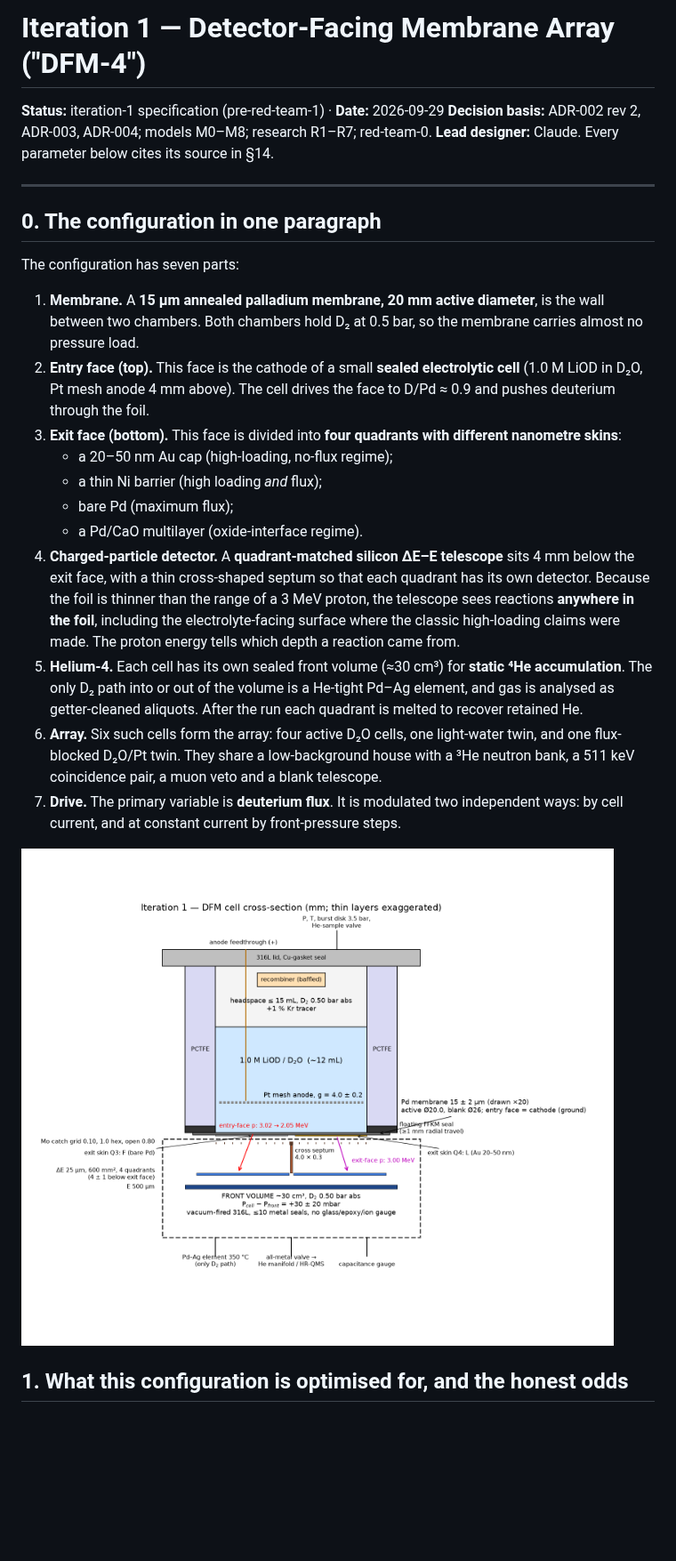
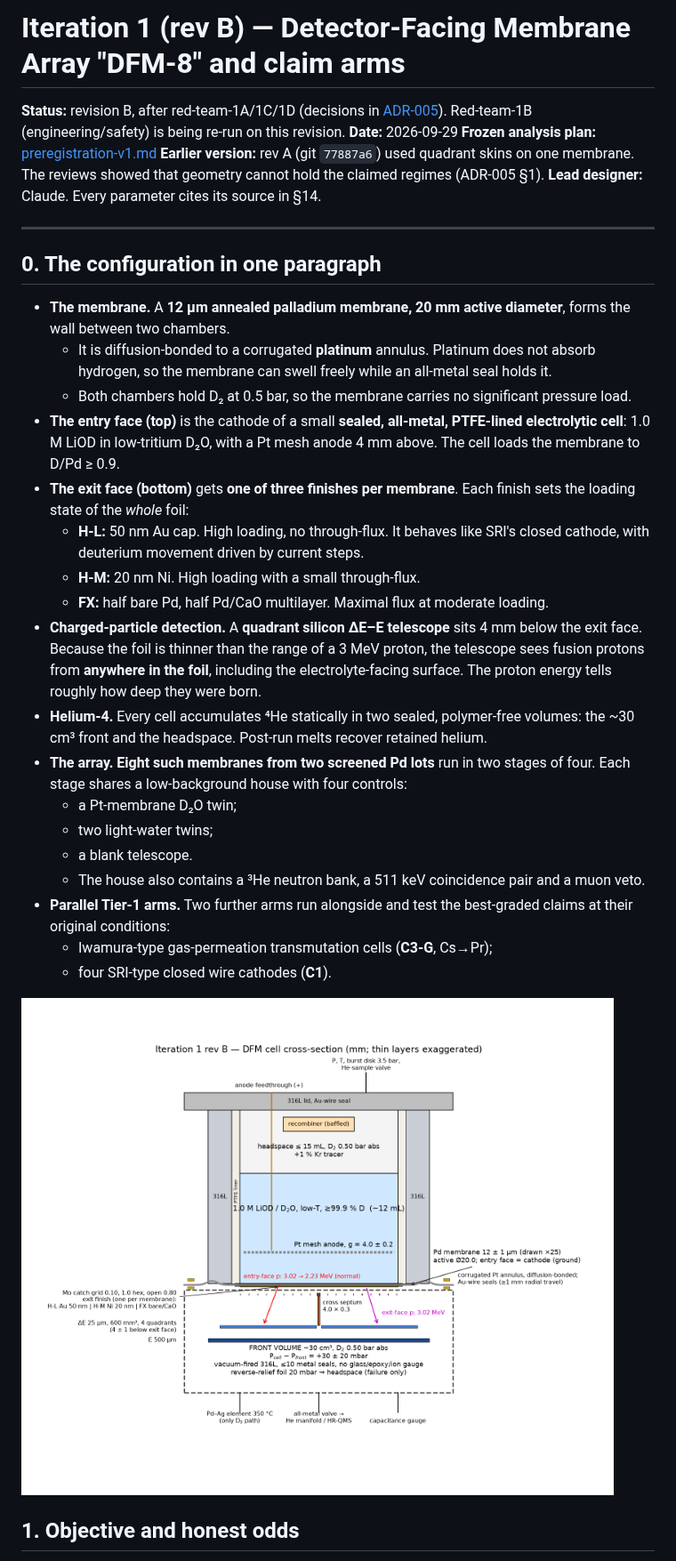
Before and after one commit to camdentbrown272/nuclear-fusion, a Markdown page: docs/design/iteration-1.md, the part around one of its changes. Shown at 89% size. Rendered like a GitHub page; pictures changed too: docs/design/figs/iter1_dfm_cell.png; blank space fills up the shorter version.

```diff
--- a/docs/design/iteration-1.md
+++ b/docs/design/iteration-1.md
@@ -1,28 +1,35 @@
-# Iteration 1 — Detector-Facing Membrane Array ("DFM-4")
+# Iteration 1 (rev B) — Detector-Facing Membrane Array "DFM-8" and claim arms
 
-**Status:** iteration-1 specification (pre-red-team-1) · **Date:** 2026-09-29
-**Decision basis:** ADR-002 rev 2, ADR-003, ADR-004; models M0–M8; research R1–R7; red-team-0.
-**Lead designer:** Claude. Every parameter below cites its source in §14.
+**Status:** revision B, after red-team-1A/1C/1D (decisions in [ADR-005](../decisions/ADR-005-iteration1-revB.md)). Red-team-1B (engineering/safety) is being re-run on this revision.
+**Date:** 2026-09-29
+**Frozen analysis plan:** [preregistration-v1.md](preregistration-v1.md)
+**Earlier version:** rev A (git `77887a6`) used quadrant skins on one membrane. The reviews showed that geometry cannot hold the claimed regimes (ADR-005 §1).
+**Lead designer:** Claude. Every parameter cites its source in §14.
 
 ---
 
 ## 0. The configuration in one paragraph
 
-The configuration has seven parts:
-
-1. **Membrane.** A **15 µm annealed palladium membrane, 20 mm active diameter**, is the wall between two chambers. Both chambers hold D₂ at 0.5 bar, so the membrane carries almost no pressure load.
-2. **Entry face (top).** This face is the cathode of a small **sealed electrolytic cell** (1.0 M LiOD in D₂O, Pt mesh anode 4 mm above). The cell drives the face to D/Pd ≈ 0.9 and pushes deuterium through the foil.
-3. **Exit face (bottom).** This face is divided into **four quadrants with different nanometre skins**:
-   - a 20–50 nm Au cap (high-loading, no-flux regime);
-   - a thin Ni barrier (high loading *and* flux);
-   - bare Pd (maximum flux);
-   - a Pd/CaO multilayer (oxide-interface regime).
-4. **Charged-particle detector.** A **quadrant-matched silicon ΔE–E telescope** sits 4 mm below the exit face, with a thin cross-shaped septum so that each quadrant has its own detector. Because the foil is thinner than the range of a 3 MeV proton, the telescope sees reactions **anywhere in the foil**, including the electrolyte-facing surface where the classic high-loading claims were made. The proton energy tells which depth a reaction came from.
-5. **Helium-4.** Each cell has its own sealed front volume (≈30 cm³) for **static ⁴He accumulation**. The only D₂ path into or out of the volume is a He-tight Pd–Ag element, and gas is analysed as getter-cleaned aliquots. After the run each quadrant is melted to recover retained He.
-6. **Array.** Six such cells form the array: four active D₂O cells, one light-water twin, and one flux-blocked D₂O/Pt twin. They share a low-background house with a ³He neutron bank, a 511 keV coincidence pair, a muon veto and a blank telescope.
-7. **Drive.** The primary variable is **deuterium flux**. It is modulated two independent ways: by cell current, and at constant current by front-pressure steps.
+- **The membrane.** A **12 µm annealed palladium membrane, 20 mm active diameter**, forms the wall between two chambers.
+  - It is diffusion-bonded to a corrugated **platinum** annulus. Platinum does not absorb hydrogen, so the membrane can swell freely while an all-metal seal holds it.
+  - Both chambers hold D₂ at 0.5 bar, so the membrane carries no significant pressure load.
+- **The entry face (top)** is the cathode of a small **sealed, all-metal, PTFE-lined electrolytic cell**: 1.0 M LiOD in low-tritium D₂O, with a Pt mesh anode 4 mm above. The cell loads the membrane to D/Pd ≥ 0.9.
+- **The exit face (bottom)** gets **one of three finishes per membrane**. Each finish sets the loading state of the *whole* foil:
+  - **H-L:** 50 nm Au cap. High loading, no through-flux. It behaves like SRI's closed cathode, with deuterium movement driven by current steps.
+  - **H-M:** 20 nm Ni. High loading with a small through-flux.
+  - **FX:** half bare Pd, half Pd/CaO multilayer. Maximal flux at moderate loading.
+- **Charged-particle detection.** A **quadrant silicon ΔE–E telescope** sits 4 mm below the exit face. Because the foil is thinner than the range of a 3 MeV proton, the telescope sees fusion protons from **anywhere in the foil**, including the electrolyte-facing surface. The proton energy tells roughly how deep they were born.
+- **Helium-4.** Every cell accumulates ⁴He statically in two sealed, polymer-free volumes: the ~30 cm³ front and the headspace. Post-run melts recover retained helium.
+- **The array.** **Eight such membranes from two screened Pd lots** run in two stages of four. Each stage shares a low-background house with four controls:
+  - a Pt-membrane D₂O twin;
+  - two light-water twins;
+  - a blank telescope.
+  - The house also contains a ³He neutron bank, a 511 keV coincidence pair and a muon veto.
+- **Parallel Tier-1 arms.** Two further arms run alongside and test the best-graded claims at their original conditions:
+  - Iwamura-type gas-permeation transmutation cells (**C3-G**, Cs→Pr);
+  - four SRI-type closed wire cathodes (**C1**).
 
 ![DFM cell cross-section](figs/iter1_dfm_cell.png)
 
-## 1. What this configuration is optimised for, and the honest odds
+## 1. Objective and honest odds
 
```
Also changed, not shown: other parts of docs/design/iteration-1.md (+246 -269 lines), docs/decisions/ADR-005-iteration1-revB.md (+2 -2 lines), docs/design/figs/iter1_skins.png, 1 other file.
